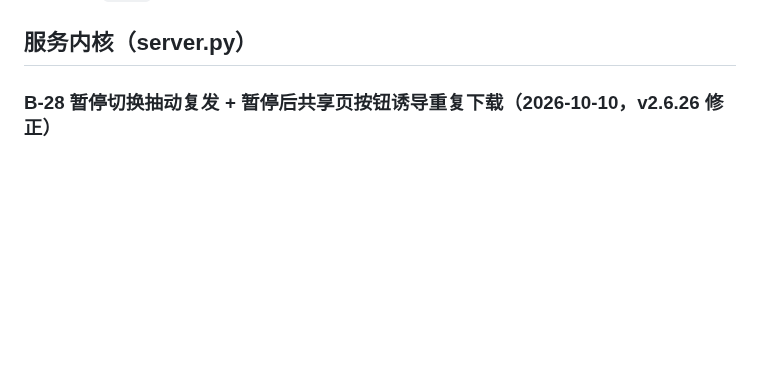
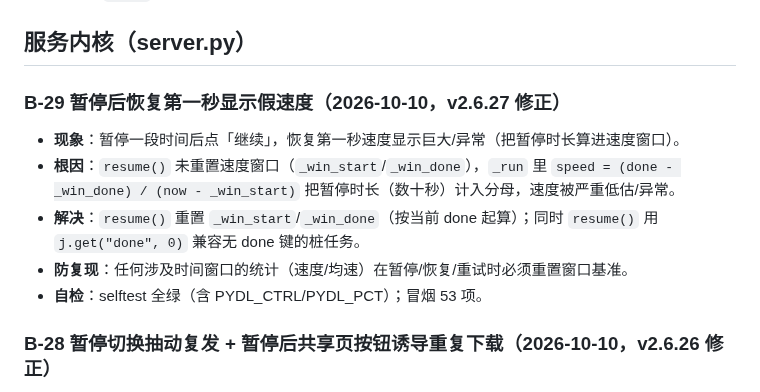
Before and after one commit to YanZi50/GOWORK, a Markdown page: BUGS.md, the part around the change. Drawn GitHub-style; blank space fills up the shorter version.

Commit message:
v2.6.27 CHANGELOG 回填 [ed62b18] + BUGS.md 登记 B-29(恢复后假速度)

```diff
--- a/BUGS.md
+++ b/BUGS.md
@@ -21,6 +21,13 @@
 - **防复现**：事件监听必须挂在真实的事件目标/冒泡路径上；修改后补了 selftest 断言（点击后 `#pvBox` 类名去除 `pv-md` 且内容为 Markdown 原文）。
 
 ## 服务内核（server.py）
+
+### B-29 暂停后恢复第一秒显示假速度（2026-10-10，v2.6.27 修正）
+- **现象**：暂停一段时间后点「继续」，恢复第一秒速度显示巨大/异常（把暂停时长算进速度窗口）。
+- **根因**：`resume()` 未重置速度窗口（`_win_start`/`_win_done`），`_run` 里 `speed = (done - _win_done) / (now - _win_start)` 把暂停时长（数十秒）计入分母，速度被严重低估/异常。
+- **解决**：`resume()` 重置 `_win_start`/`_win_done`（按当前 done 起算）；同时 `resume()` 用 `j.get("done", 0)` 兼容无 done 键的桩任务。
+- **防复现**：任何涉及时间窗口的统计（速度/均速）在暂停/恢复/重试时必须重置窗口基准。
+- **自检**：selftest 全绿（含 PYDL_CTRL/PYDL_PCT）；冒烟 53 项。
 
 ### B-28 暂停切换抽动复发 + 暂停后共享页按钮诱导重复下载（2026-10-10，v2.6.26 修正）
 - **现象**：① 点击「暂停」后下载中心行布局抽动（v2.6.24 已修一次复发）；② 暂停后共享文件夹页对应文件「下载」按钮不再显示加载圈/变回可下载态，用户误以为可重复点下载。
```
Also changed, not shown: CHANGELOG.md (+5 -0 lines).
